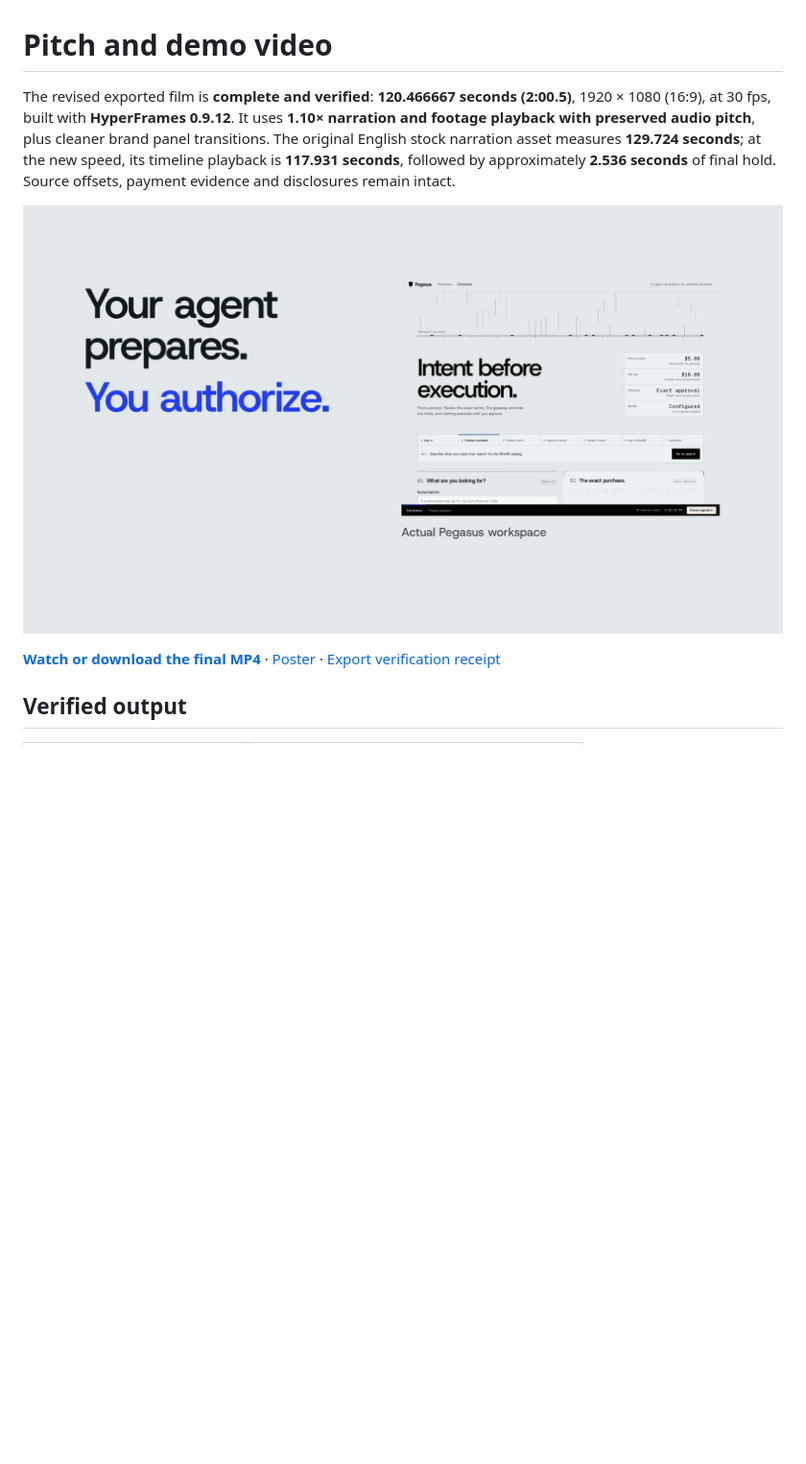
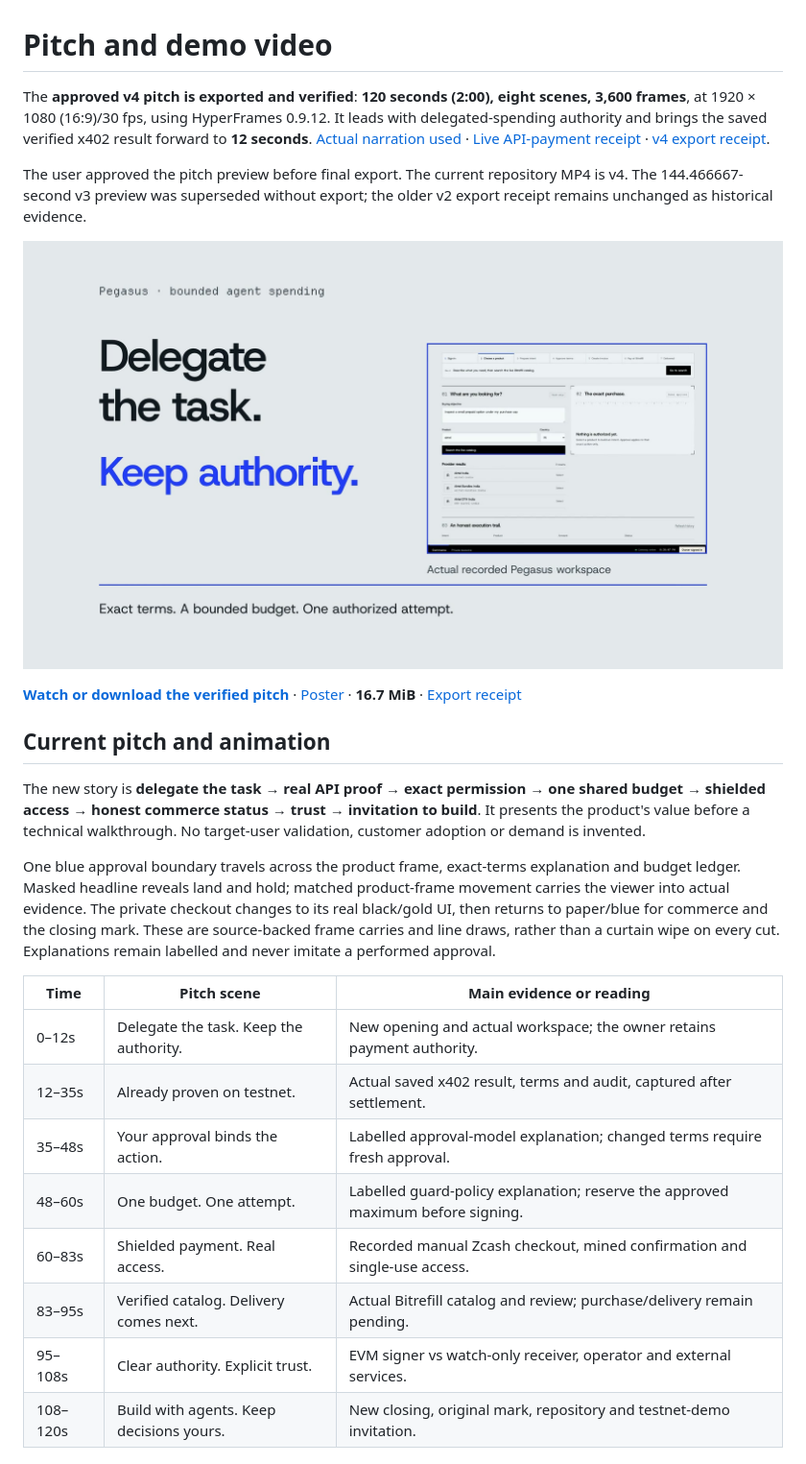
Before and after one commit to Dijo-404/pegasus, a Markdown page: docs/demo-video.md, the part around one of its changes. Shown at 96% size. GitHub-like rendering; pictures changed too: docs/assets/demo-video-poster.jpg; blank space fills up the shorter version.

```diff
--- a/docs/demo-video.md
+++ b/docs/demo-video.md
@@ -1,9 +1,27 @@
 # Pitch and demo video
 
-The revised exported film is **complete and verified**: **120.466667 seconds (2:00.5)**, 1920 × 1080 (16:9), at 30 fps, built with **HyperFrames 0.9.12**. It uses **1.10× narration and footage playback with preserved audio pitch**, plus cleaner brand panel transitions. The original English stock narration asset measures **129.724 seconds**; at the new speed, its timeline playback is **117.931 seconds**, followed by approximately **2.536 seconds** of final hold. Source offsets, payment evidence and disclosures remain intact.
+The **approved v4 pitch is exported and verified**: **120 seconds (2:00), eight scenes, 3,600 frames**, at 1920 × 1080 (16:9)/30 fps, using HyperFrames 0.9.12. It leads with delegated-spending authority and brings the saved verified x402 result forward to **12 seconds**. [Actual narration used](demo-narration.md) · [Live API-payment receipt](evidence/x402-testnet-payment.json) · [v4 export receipt](evidence/demo-video-export-v4.json).
 
-[![Watch the Pegasus pitch and demo video](assets/demo-video-poster.jpg)](assets/pegasus-pitch-demo.mp4)
+The user approved the pitch preview before final export. The current repository MP4 is v4. The 144.466667-second v3 preview was superseded without export; the older v2 export receipt remains unchanged as historical evidence.
 
-[**Watch or download the final MP4**](assets/pegasus-pitch-demo.mp4) · [Poster](assets/demo-video-poster.jpg) · [Export verification receipt](evidence/demo-video-export.json)
+[![Watch the verified v4 pitch](assets/demo-video-poster.jpg)](assets/pegasus-pitch-demo.mp4)
 
-## Verified output
+[**Watch or download the verified pitch**](assets/pegasus-pitch-demo.mp4) · [Poster](assets/demo-video-poster.jpg) · **16.7 MiB** · [Export receipt](evidence/demo-video-export-v4.json)
+
+## Current pitch and animation
+
+The new story is **delegate the task → real API proof → exact permission → one shared budget → shielded access → honest commerce status → trust → invitation to build**. It presents the product's value before a technical walkthrough. No target-user validation, customer adoption or demand is invented.
+
+One blue approval boundary travels across the product frame, exact-terms explanation and budget ledger. Masked headline reveals land and hold; matched product-frame movement carries the viewer into actual evidence. The private checkout changes to its real black/gold UI, then returns to paper/blue for commerce and the closing mark. These are source-backed frame carries and line draws, rather than a curtain wipe on every cut. Explanations remain labelled and never imitate a performed approval.
+
+| Time | Pitch scene | Main evidence or reading |
+| --- | --- | --- |
+| 0–12s | Delegate the task. Keep the authority. | New opening and actual workspace; the owner retains payment authority. |
+| 12–35s | Already proven on testnet. | Actual saved x402 result, terms and audit, captured after settlement. |
+| 35–48s | Your approval binds the action. | Labelled approval-model explanation; changed terms require fresh approval. |
+| 48–60s | One budget. One attempt. | Labelled guard-policy explanation; reserve the approved maximum before signing. |
+| 60–83s | Shielded payment. Real access. | Recorded manual Zcash checkout, mined confirmation and single-use access. |
+| 83–95s | Verified catalog. Delivery comes next. | Actual Bitrefill catalog and review; purchase/delivery remain pending. |
+| 95–108s | Clear authority. Explicit trust. | EVM signer vs watch-only receiver, operator and external services. |
+| 108–120s | Build with agents. Keep decisions yours. | New closing, original mark, repository and testnet-demo invitation. |
+
```
Also changed, not shown: other parts of docs/demo-video.md (+37 -28 lines), README.md (+9 -4 lines), docs/demo-narration.md (added, +25 -0 lines), docs/assets/demo-x402.png (added), 2 other files.
